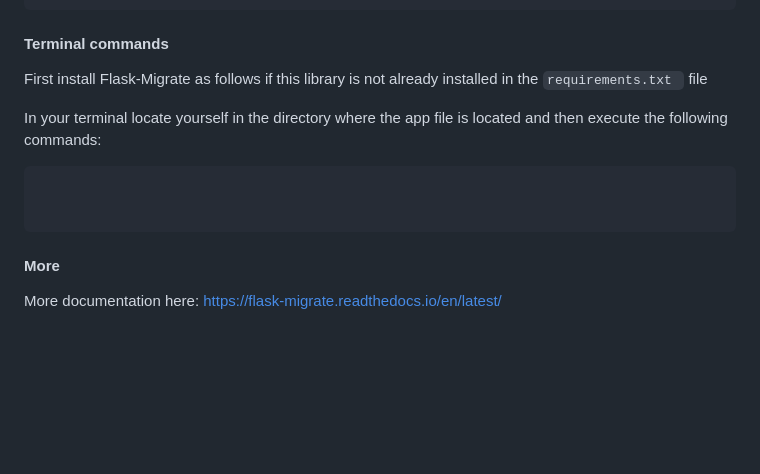
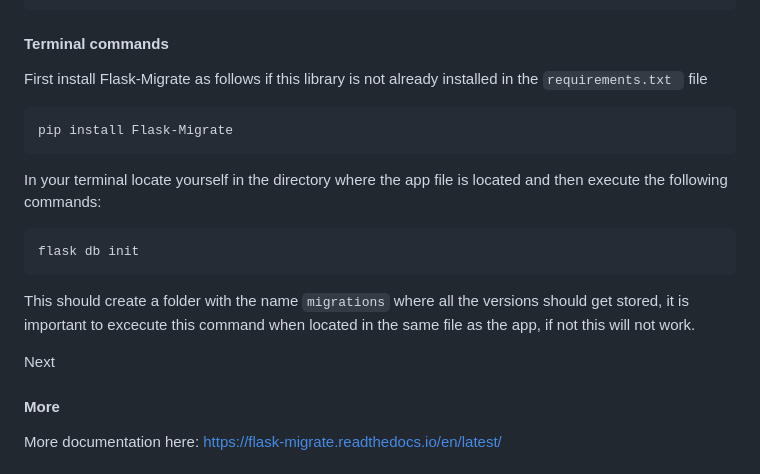
Before and after one commit to FernandoBeltrann/FSND, a Markdown page: build_basic_app.md, the part around the change. Drawn GitHub-style; blank space fills up the shorter version.

````diff
--- a/build_basic_app.md
+++ b/build_basic_app.md
@@ -30,12 +30,19 @@ migrate = Migrate(app,db)
 
 First install Flask-Migrate as follows if this library is not already installed in the `requirements.txt ` file
 
+```bash
+pip install Flask-Migrate
+```
+
 In your terminal locate yourself in the directory where the app file is located and then execute the following commands:
 
 ```bash
+flask db init
+```
 
+This should create a folder with the name `migrations` where all the versions should get stored, it is important to excecute this command when located in the same file as the app, if not this will not work.
 
-```
+Next
 
 #### More
 More documentation here:
````
